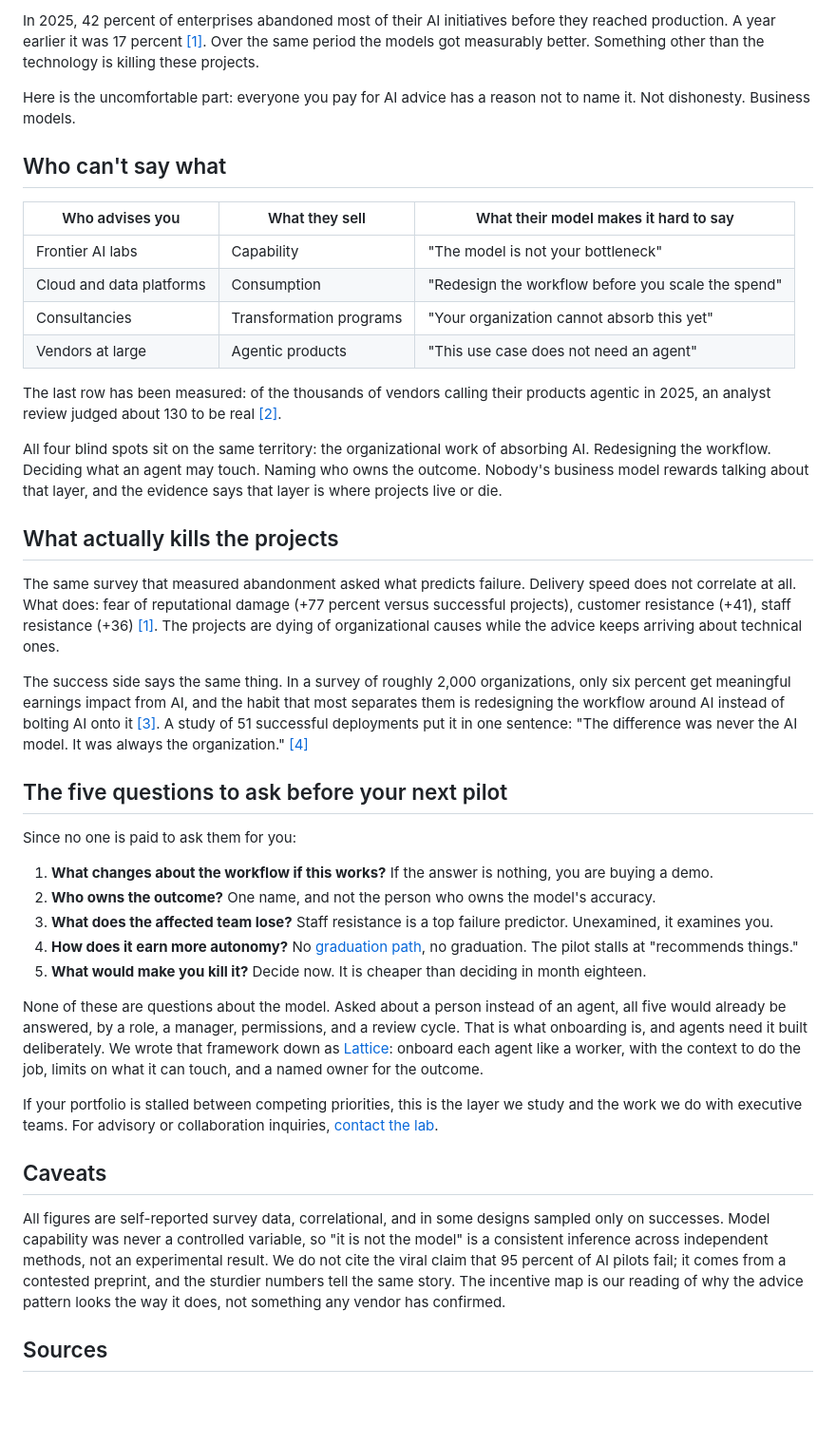
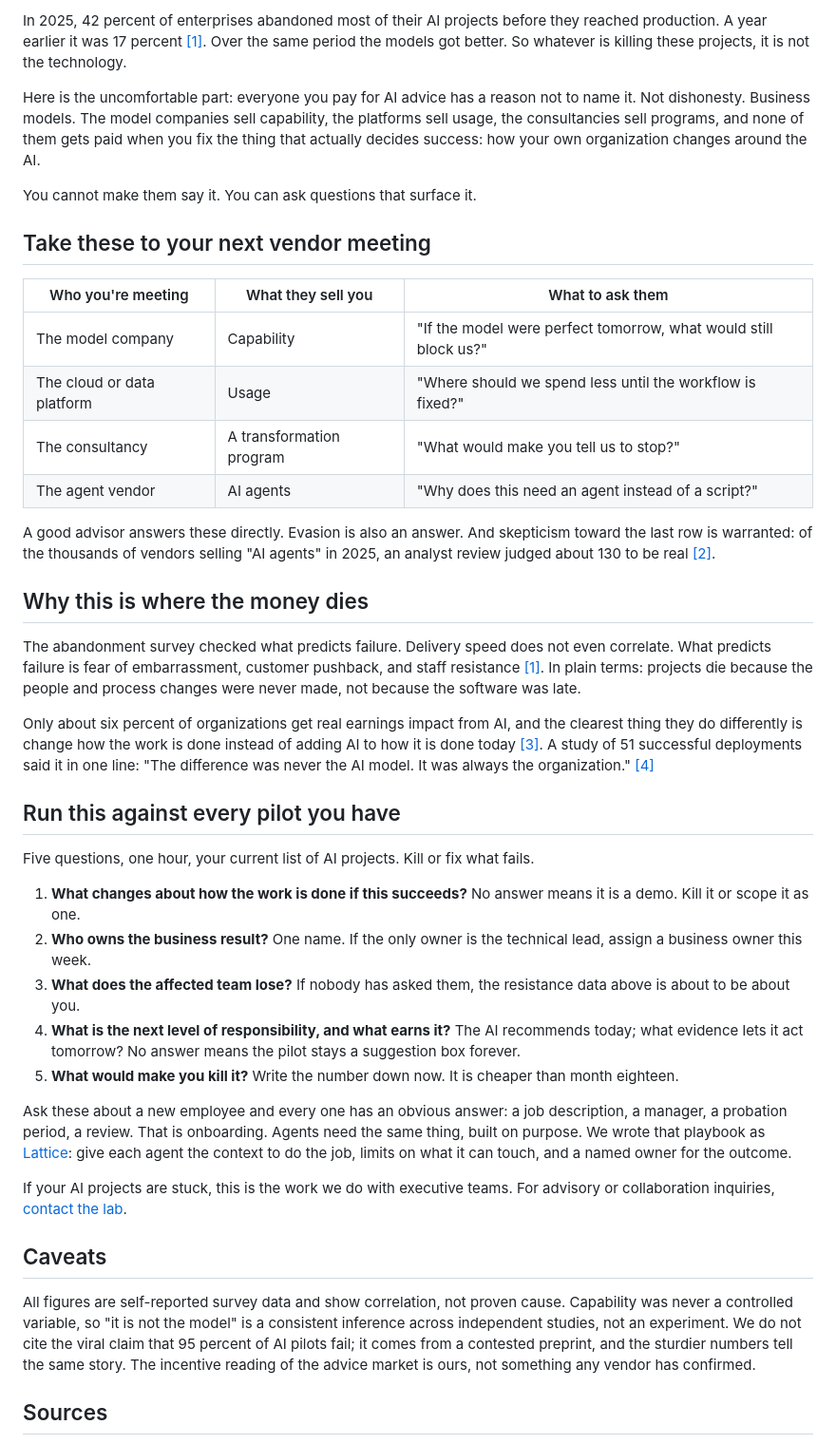
Before and after one commit to Tushar1344/avianna, a Markdown page: content/ai/the-hole-in-the-ai-advice-market.md, the part around the change. Shown at 95% size. GitHub-like rendering; blank space fills up the shorter version.

Commit message:
Advice-market essay: make it actionable, cut remaining jargon
Every section now ends in something the exec can do: the incentive
table becomes questions to take into the next vendor meeting ("If the
model were perfect tomorrow, what would still block us?"), the five
questions become a one-hour exercise against the current pilot list
with a kill-or-fix instruction per line, and stats are phrased in plain
speech (no "+77 percent versus successful projects" notation, no
"consumption", no "agentic", no "absorbing AI").

Co-Authored-By: Claude Opus 4.8 <noreply@anthropic.com>

```diff
--- a/content/ai/the-hole-in-the-ai-advice-market.md
+++ b/content/ai/the-hole-in-the-ai-advice-market.md
@@ -1,43 +1,43 @@
-In 2025, 42 percent of enterprises abandoned most of their AI initiatives before they reached production. A year earlier it was 17 percent [[1]](#sources). Over the same period the models got measurably better. Something other than the technology is killing these projects.
+In 2025, 42 percent of enterprises abandoned most of their AI projects before they reached production. A year earlier it was 17 percent [[1]](#sources). Over the same period the models got better. So whatever is killing these projects, it is not the technology.
 
-Here is the uncomfortable part: everyone you pay for AI advice has a reason not to name it. Not dishonesty. Business models.
+Here is the uncomfortable part: everyone you pay for AI advice has a reason not to name it. Not dishonesty. Business models. The model companies sell capability, the platforms sell usage, the consultancies sell programs, and none of them gets paid when you fix the thing that actually decides success: how your own organization changes around the AI.
 
-## Who can't say what
+You cannot make them say it. You can ask questions that surface it.
 
-| Who advises you | What they sell | What their model makes it hard to say |
+## Take these to your next vendor meeting
+
+| Who you're meeting | What they sell you | What to ask them |
 |---|---|---|
-| Frontier AI labs | Capability | "The model is not your bottleneck" |
-| Cloud and data platforms | Consumption | "Redesign the workflow before you scale the spend" |
-| Consultancies | Transformation programs | "Your organization cannot absorb this yet" |
-| Vendors at large | Agentic products | "This use case does not need an agent" |
+| The model company | Capability | "If the model were perfect tomorrow, what would still block us?" |
+| The cloud or data platform | Usage | "Where should we spend less until the workflow is fixed?" |
+| The consultancy | A transformation program | "What would make you tell us to stop?" |
+| The agent vendor | AI agents | "Why does this need an agent instead of a script?" |
 
-The last row has been measured: of the thousands of vendors calling their products agentic in 2025, an analyst review judged about 130 to be real [[2]](#sources).
+A good advisor answers these directly. Evasion is also an answer. And skepticism toward the last row is warranted: of the thousands of vendors selling "AI agents" in 2025, an analyst review judged about 130 to be real [[2]](#sources).
 
-All four blind spots sit on the same territory: the organizational work of absorbing AI. Redesigning the workflow. Deciding what an agent may touch. Naming who owns the outcome. Nobody's business model rewards talking about that layer, and the evidence says that layer is where projects live or die.
+## Why this is where the money dies
 
-## What actually kills the projects
+The abandonment survey checked what predicts failure. Delivery speed does not even correlate. What predicts failure is fear of embarrassment, customer pushback, and staff resistance [[1]](#sources). In plain terms: projects die because the people and process changes were never made, not because the software was late.
 
-The same survey that measured abandonment asked what predicts failure. Delivery speed does not correlate at all. What does: fear of reputational damage (+77 percent versus successful projects), customer resistance (+41), staff resistance (+36) [[1]](#sources). The projects are dying of organizational causes while the advice keeps arriving about technical ones.
+Only about six percent of organizations get real earnings impact from AI, and the clearest thing they do differently is change how the work is done instead of adding AI to how it is done today [[3]](#sources). A study of 51 successful deployments said it in one line: "The difference was never the AI model. It was always the organization." [[4]](#sources)
 
-The success side says the same thing. In a survey of roughly 2,000 organizations, only six percent get meaningful earnings impact from AI, and the habit that most separates them is redesigning the workflow around AI instead of bolting AI onto it [[3]](#sources). A study of 51 successful deployments put it in one sentence: "The difference was never the AI model. It was always the organization." [[4]](#sources)
+## Run this against every pilot you have
 
-## The five questions to ask before your next pilot
+Five questions, one hour, your current list of AI projects. Kill or fix what fails.
 
-Since no one is paid to ask them for you:
+1. **What changes about how the work is done if this succeeds?** No answer means it is a demo. Kill it or scope it as one.
+2. **Who owns the business result?** One name. If the only owner is the technical lead, assign a business owner this week.
+3. **What does the affected team lose?** If nobody has asked them, the resistance data above is about to be about you.
+4. **What is the next level of responsibility, and what earns it?** The AI recommends today; what evidence lets it act tomorrow? No answer means the pilot stays a suggestion box forever.
+5. **What would make you kill it?** Write the number down now. It is cheaper than month eighteen.
 
-1. **What changes about the workflow if this works?** If the answer is nothing, you are buying a demo.
-2. **Who owns the outcome?** One name, and not the person who owns the model's accuracy.
-3. **What does the affected team lose?** Staff resistance is a top failure predictor. Unexamined, it examines you.
-4. **How does it earn more autonomy?** No [graduation path](lattice/), no graduation. The pilot stalls at "recommends things."
-5. **What would make you kill it?** Decide now. It is cheaper than deciding in month eighteen.
+Ask these about a new employee and every one has an obvious answer: a job description, a manager, a probation period, a review. That is onboarding. Agents need the same thing, built on purpose. We wrote that playbook as [Lattice](lattice/): give each agent the context to do the job, limits on what it can touch, and a named owner for the outcome.
 
-None of these are questions about the model. Asked about a person instead of an agent, all five would already be answered, by a role, a manager, permissions, and a review cycle. That is what onboarding is, and agents need it built deliberately. We wrote that framework down as [Lattice](lattice/): onboard each agent like a worker, with the context to do the job, limits on what it can touch, and a named owner for the outcome.
-
-If your portfolio is stalled between competing priorities, this is the layer we study and the work we do with executive teams. For advisory or collaboration inquiries, [contact the lab](mailto:tushar.madaan@gmail.com?subject=Advisory%20inquiry).
+If your AI projects are stuck, this is the work we do with executive teams. For advisory or collaboration inquiries, [contact the lab](mailto:tushar.madaan@gmail.com?subject=Advisory%20inquiry).
 
 ## Caveats
 
-All figures are self-reported survey data, correlational, and in some designs sampled only on successes. Model capability was never a controlled variable, so "it is not the model" is a consistent inference across independent methods, not an experimental result. We do not cite the viral claim that 95 percent of AI pilots fail; it comes from a contested preprint, and the sturdier numbers tell the same story. The incentive map is our reading of why the advice pattern looks the way it does, not something any vendor has confirmed.
+All figures are self-reported survey data and show correlation, not proven cause. Capability was never a controlled variable, so "it is not the model" is a consistent inference across independent studies, not an experiment. We do not cite the viral claim that 95 percent of AI pilots fail; it comes from a contested preprint, and the sturdier numbers tell the same story. The incentive reading of the advice market is ours, not something any vendor has confirmed.
 
 ## Sources
 
```
